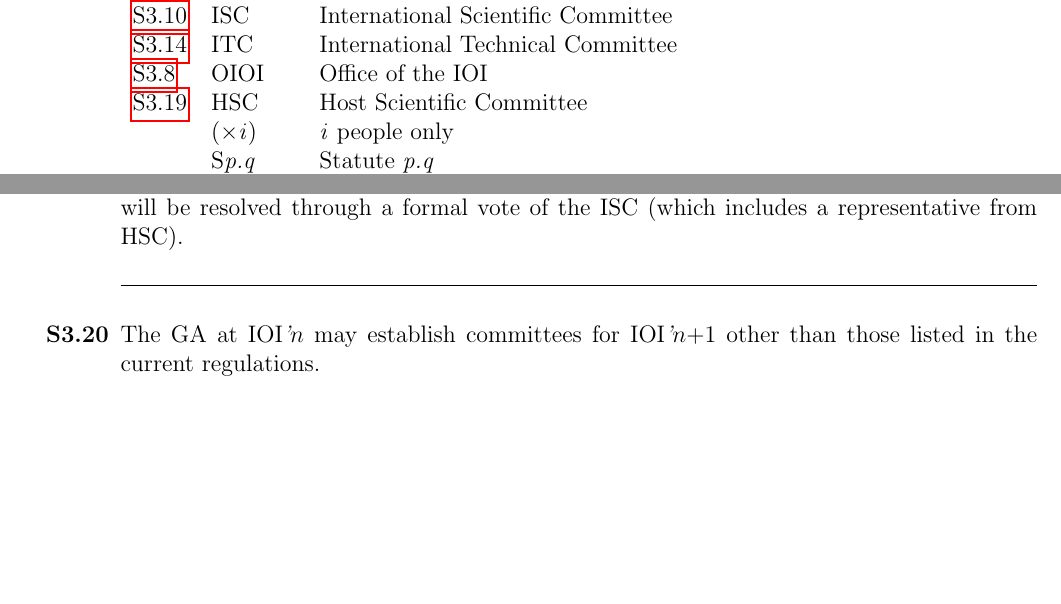
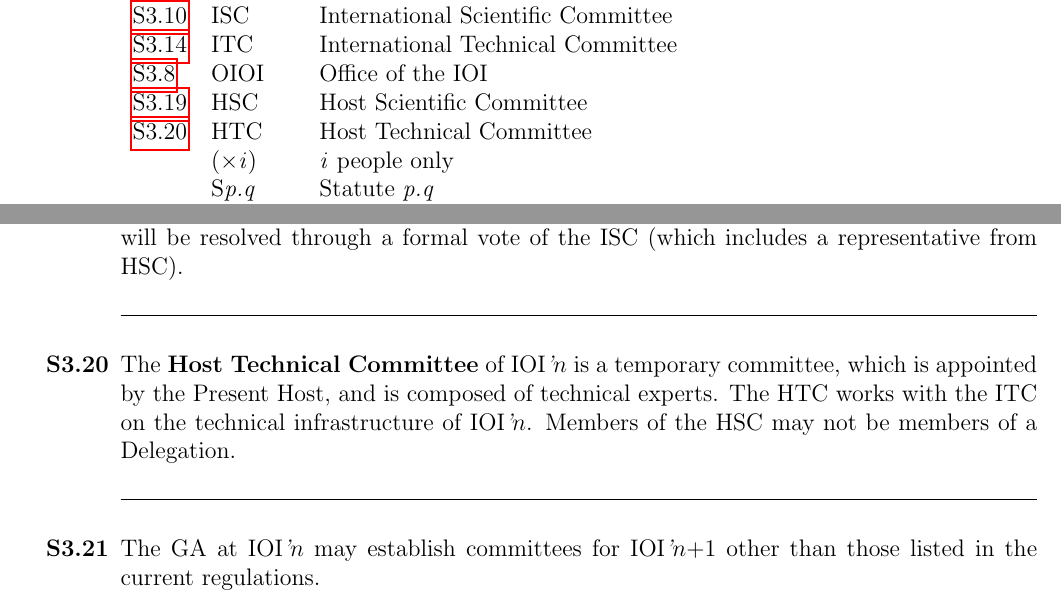
Before and after one commit to ioi/regulations, a LaTeX document (IOI_Regulations.tex): two parts of pages 3 and 19 of 29, joined at a grey line, cut so that both start at the same text, the shorter picture padded with empty space. Compiled offline with pdfLaTeX.

Commit message:
Define the Host Technical Committee

```diff
--- a/IOI_Regulations.tex
+++ b/IOI_Regulations.tex
@@ -89,6 +89,7 @@ Approved by GA, IOI 2024
     \Link{S3.14} & ITC & International Technical Committee \\
     \Link{S3.8} & OIOI & Office of the IOI \\
     \Link{S3.19} & HSC & Host Scientific Committee \\
+    \Link{S3.20} & HTC & Host Technical Committee \\
     & (\texttimes\emph{i}) & \emph{i} people only \\
     & S\emph{p.q} & Statute \emph{p.q} \\
     & E\emph{p.q(.r)} & Explication relating to Statute \emph{p.q} \\
@@ -669,7 +670,11 @@ The tasks of the Present Host and Organising Committee are detailed in section 5
 
 \Separator{}
 
-\Statute{3.20}{The GA at \IOIn[] may establish committees for \IOIn[+1] other than those listed in the current regulations.}
+\Statute{3.20}{The \textbf{Host Technical Committee} of \IOIn[] is a temporary committee, which is appointed by the Present Host, and is composed of technical experts. The HTC works with the ITC on the technical infrastructure of \IOIn[]. Members of the HSC may not be members of a Delegation.}
+
+\Separator{}
+
+\Statute{3.21}{The GA at \IOIn[] may establish committees for \IOIn[+1] other than those listed in the current regulations.}
 
 \end{itemize}
 
```
Also changed, not shown: IOI_Regulations.pdf.
